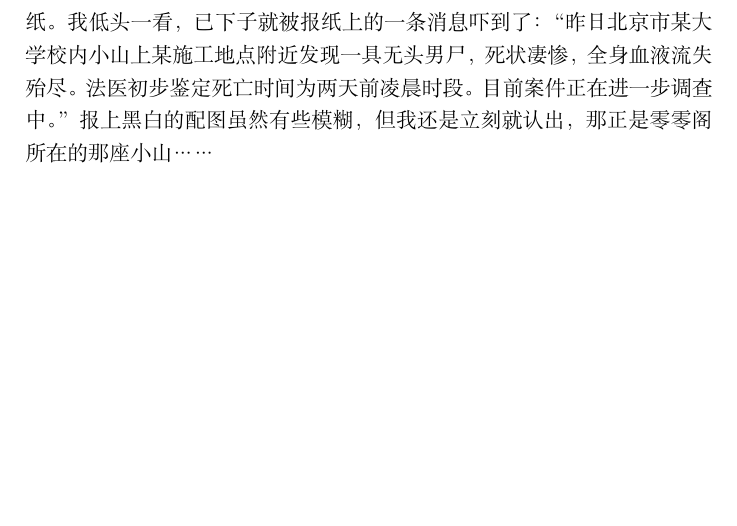
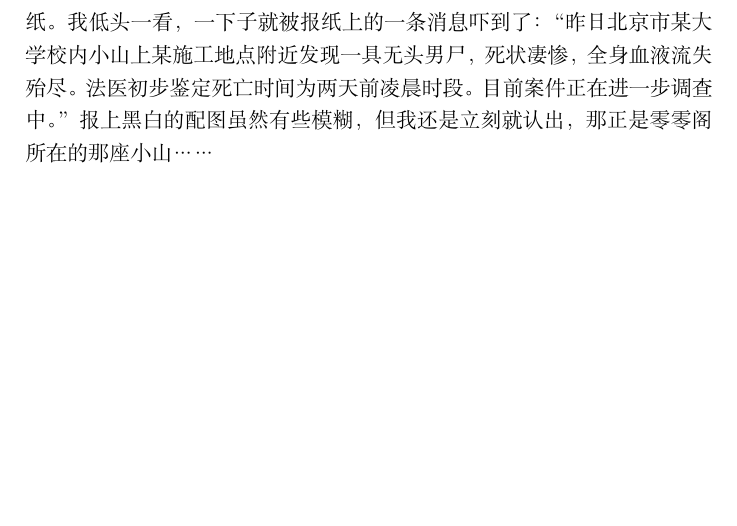
Before and after one commit to 4th-year-in-tsinghua/4th-year-in-tsinghua, a LaTeX thesis (main.tex, which reads 零零阁.tex): part of page 8 of 23, cut so that both start at the same text. Compiled offline with XeLaTeX.

Commit message:
ver Aug15@zdy023#2
修改了零零阁篇中一个错字

```diff
--- a/零零阁.tex
+++ b/零零阁.tex
@@ -47,7 +47,7 @@
 当晚无事。
 
 然而三天后的中午，C君突然急匆匆地找到我，递给我一份当日的报纸。
-我低头一看，已下子就被报纸上的一条消息吓到了：
+我低头一看，一下子就被报纸上的一条消息吓到了：
 “昨日北京市某大学校内小山上某施工地点附近发现一具无头男尸，死状凄惨，全身血液流失殆尽。
 法医初步鉴定死亡时间为两天前凌晨时段。
 目前案件正在进一步调查中。”
```
